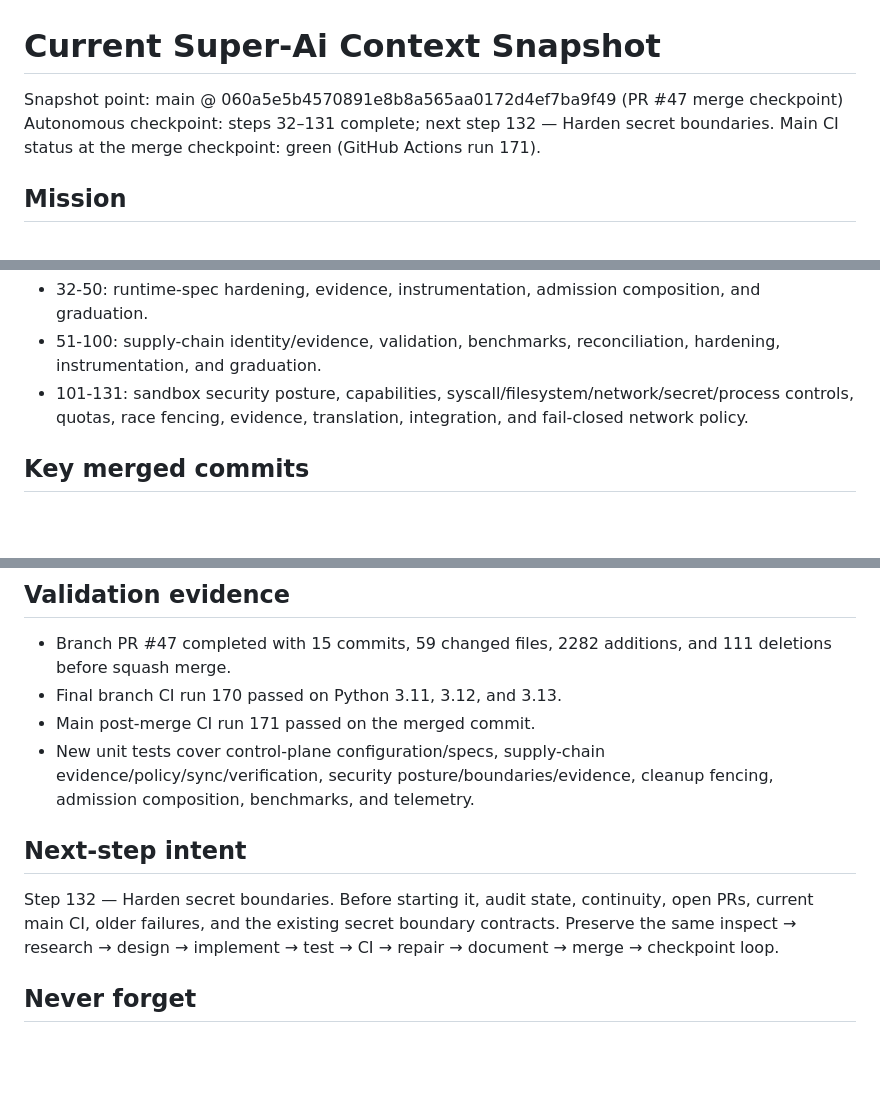
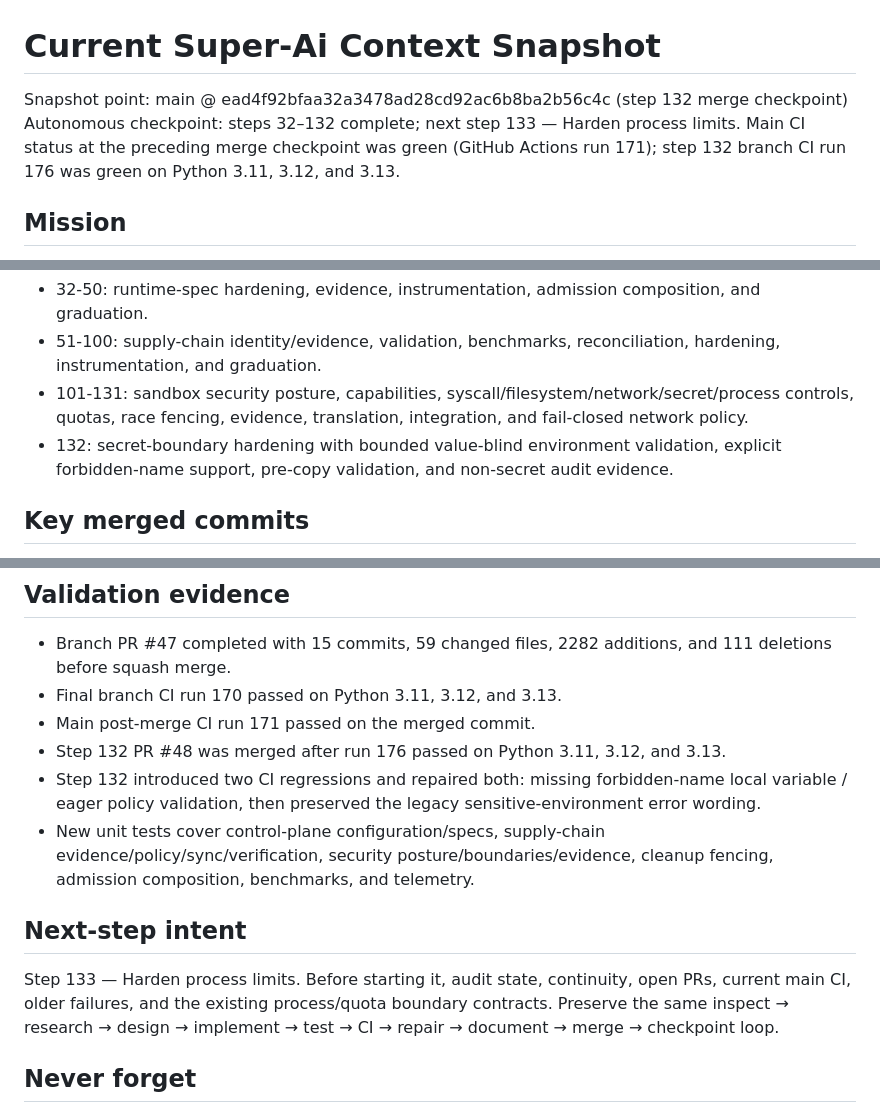
Before and after one commit to jayDevCodes/Super-Ai, a Markdown page: .super-ai/continuity/CURRENT_CONTEXT.md, 3 parts joined by grey strips. GitHub-like rendering; blank space fills up the shorter version.

Commit message:
chore: checkpoint step 132 continuity

```diff
--- a/.super-ai/continuity/CURRENT_CONTEXT.md
+++ b/.super-ai/continuity/CURRENT_CONTEXT.md
@@ -1,8 +1,8 @@
 # Current Super-Ai Context Snapshot
 
-Snapshot point: main @ 060a5e5b4570891e8b8a565aa0172d4ef7ba9f49 (PR #47 merge checkpoint)
-Autonomous checkpoint: steps 32–131 complete; next step 132 — Harden secret boundaries.
-Main CI status at the merge checkpoint: green (GitHub Actions run 171).
+Snapshot point: main @ ead4f92bfaa32a3478ad28cd92ac6b8ba2b56c4c (step 132 merge checkpoint)
+Autonomous checkpoint: steps 32–132 complete; next step 133 — Harden process limits.
+Main CI status at the preceding merge checkpoint was green (GitHub Actions run 171); step 132 branch CI run 176 was green on Python 3.11, 3.12, and 3.13.
 
 ## Mission
 Build a modular personal AI that can decompose large tasks, select deterministic tools/specialized capabilities, execute untrusted third-party capability code only inside a least-privilege sandbox, verify outputs, clean up safely, and stay usable on approximately 8 GB RAM / 256 GB storage.
@@ -47,6 +47,7 @@ Steps 32-131 are now merged as the 100-step checkpoint:
 - 32-50: runtime-spec hardening, evidence, instrumentation, admission composition, and graduation.
 - 51-100: supply-chain identity/evidence, validation, benchmarks, reconciliation, hardening, instrumentation, and graduation.
 - 101-131: sandbox security posture, capabilities, syscall/filesystem/network/secret/process controls, quotas, race fencing, evidence, translation, integration, and fail-closed network policy.
+- 132: secret-boundary hardening with bounded value-blind environment validation, explicit forbidden-name support, pre-copy validation, and non-secret audit evidence.
 
 ## Key merged commits
 - Step 11: f5afa8339fbe11fa73c7b0829d9c59e2b31fa723
@@ -87,10 +89,12 @@ Steps 32-131 are now merged as the 100-step checkpoint:
 - Branch PR #47 completed with 15 commits, 59 changed files, 2282 additions, and 111 deletions before squash merge.
 - Final branch CI run 170 passed on Python 3.11, 3.12, and 3.13.
 - Main post-merge CI run 171 passed on the merged commit.
+- Step 132 PR #48 was merged after run 176 passed on Python 3.11, 3.12, and 3.13.
+- Step 132 introduced two CI regressions and repaired both: missing forbidden-name local variable / eager policy validation, then preserved the legacy sensitive-environment error wording.
 - New unit tests cover control-plane configuration/specs, supply-chain evidence/policy/sync/verification, security posture/boundaries/evidence, cleanup fencing, admission composition, benchmarks, and telemetry.
 
 ## Next-step intent
-Step 132 — Harden secret boundaries. Before starting it, audit state, continuity, open PRs, current main CI, older failures, and the existing secret boundary contracts. Preserve the same inspect → research → design → implement → test → CI → repair → document → merge → checkpoint loop.
+Step 133 — Harden process limits. Before starting it, audit state, continuity, open PRs, current main CI, older failures, and the existing process/quota boundary contracts. Preserve the same inspect → research → design → implement → test → CI → repair → document → merge → checkpoint loop.
 
 ## Never forget
 Do not rewrite history to make the project look cleaner. Preserve prior decisions and failures as learning signals. The next agent should build on the existing system instead of starting over.
```
Also changed, not shown: other parts of .super-ai/continuity/CURRENT_CONTEXT.md (+1 -0 lines).
